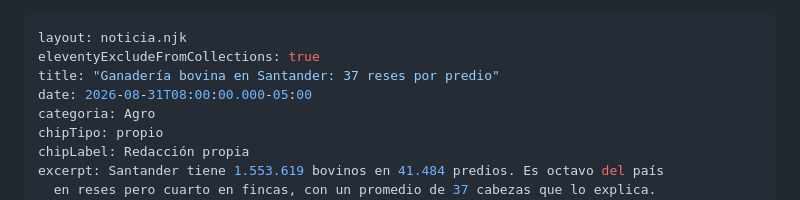
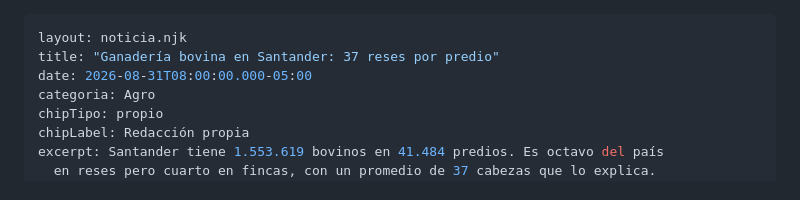
Before and after one commit to pachogom2000-ux/economia-santander, a Markdown page: src/noticias/ganaderia-bovina-santander-hato-predios.md, the part around one of its changes. GitHub-like rendering.

```diff
--- a/src/noticias/ganaderia-bovina-santander-hato-predios.md
+++ b/src/noticias/ganaderia-bovina-santander-hato-predios.md
@@ -1,6 +1,5 @@
 ---
 layout: noticia.njk
-eleventyExcludeFromCollections: true
 title: "Ganadería bovina en Santander: 37 reses por predio"
 date: 2026-08-31T08:00:00.000-05:00
 categoria: Agro
```
Also changed, not shown: other parts of src/noticias/ganaderia-bovina-santander-hato-predios.md (+1 -2 lines), src/noticias/mineria-oro-santander-vetas-california.md (+0 -1 lines).
